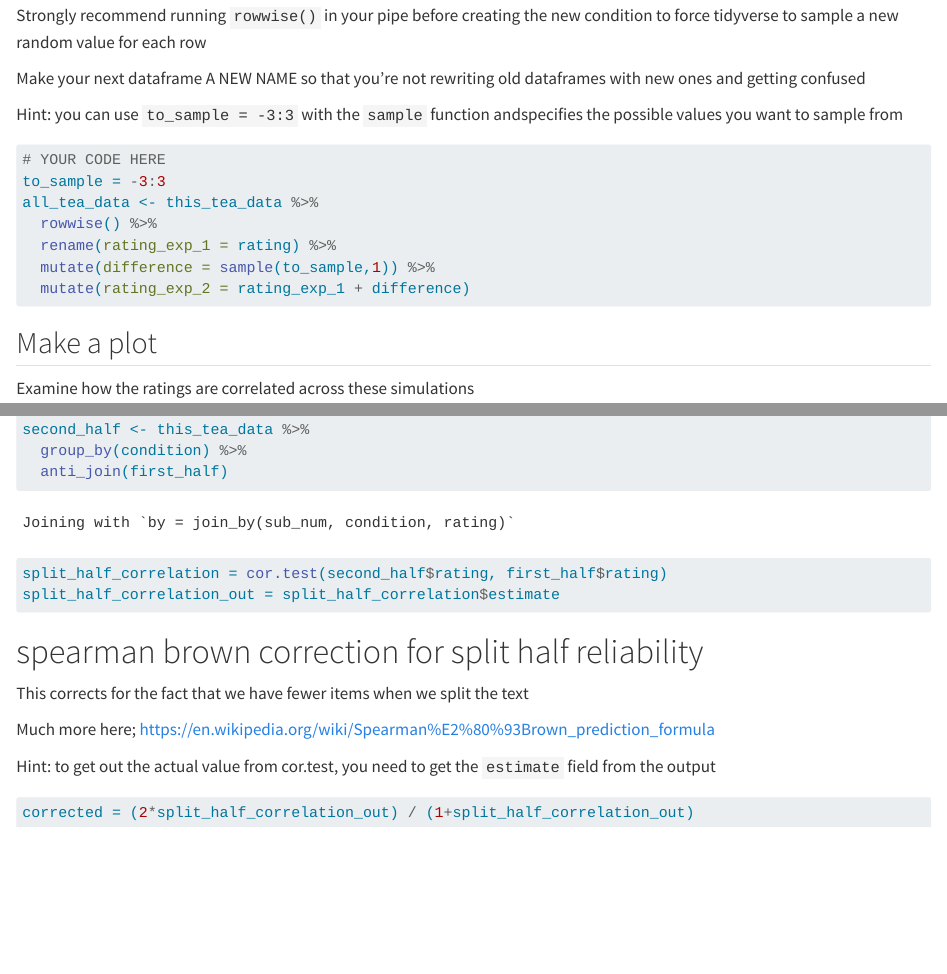
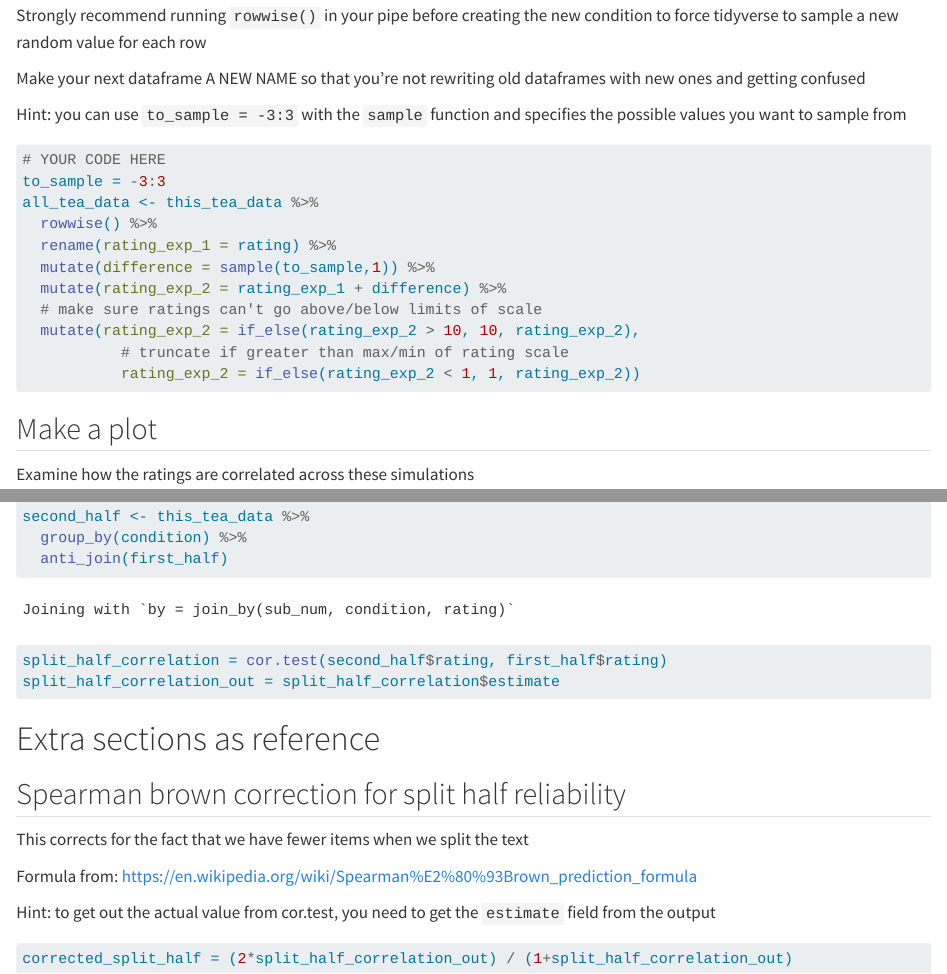
Before and after one commit to yoonwonj/inference_simulations_lab_2, a Quarto document (ch9_measurement_solutions.qmd): the page in a window 1100 px wide, from 1760 px down, and a second part further down, joined at a grey line. Rendered offline with R 4.5, knitr and Pandoc in place of Quarto, with nearby package versions.

Commit message:
add code to truncate simulated ratings

````diff
--- a/ch9_measurement_solutions.qmd
+++ b/ch9_measurement_solutions.qmd
@@ -74,7 +73,8 @@ Strongly recommend running `rowwise()` in your pipe before creating the new cond
 
 Make your next dataframe A NEW NAME so that you're not rewriting old dataframes with new ones and getting confused
 
-Hint: you can use `to_sample = -3:3` with the `sample` function andspecifies the possible values you want to sample from
+Hint: you can use `to_sample = -3:3` with the `sample` function and specifies the possible values you want to sample from
+
 
 ```{r}
 # YOUR CODE HERE
@@ -83,7 +83,11 @@ all_tea_data <- this_tea_data %>%
   rowwise() %>%
   rename(rating_exp_1 = rating) %>%
   mutate(difference = sample(to_sample,1)) %>%
-  mutate(rating_exp_2 = rating_exp_1 + difference)
+  mutate(rating_exp_2 = rating_exp_1 + difference) %>%
+  # make sure ratings can't go above/below limits of scale
+  mutate(rating_exp_2 = if_else(rating_exp_2 > 10, 10, rating_exp_2),
+           # truncate if greater than max/min of rating scale
+           rating_exp_2 = if_else(rating_exp_2 < 1, 1, rating_exp_2))
 ```
 
 ## Make a plot
@@ -180,15 +190,16 @@ split_half_correlation = cor.test(second_half$rating, first_half$rating)
 split_half_correlation_out = split_half_correlation$estimate
 ```
 
-# spearman brown correction for split half reliability
+# Extra sections as reference
+
+## Spearman brown correction for split half reliability
+
 This corrects for the fact that we have fewer items when we split the text
 
-Much more here;
-https://en.wikipedia.org/wiki/Spearman%E2%80%93Brown_prediction_formula
+Formula from: https://en.wikipedia.org/wiki/Spearman%E2%80%93Brown_prediction_formula
 
 Hint: to get out the actual value from cor.test, you need to get the `estimate` field from the output
 
-
 ```{r}
-corrected = (2*split_half_correlation_out) / (1+split_half_correlation_out)
+corrected_split_half = (2*split_half_correlation_out) / (1+split_half_correlation_out)
 ```
````
Also changed, not shown: ch9_measurement_solutions.html (added), ch9_measurement_solutions.qmd (15 more changed lines).
